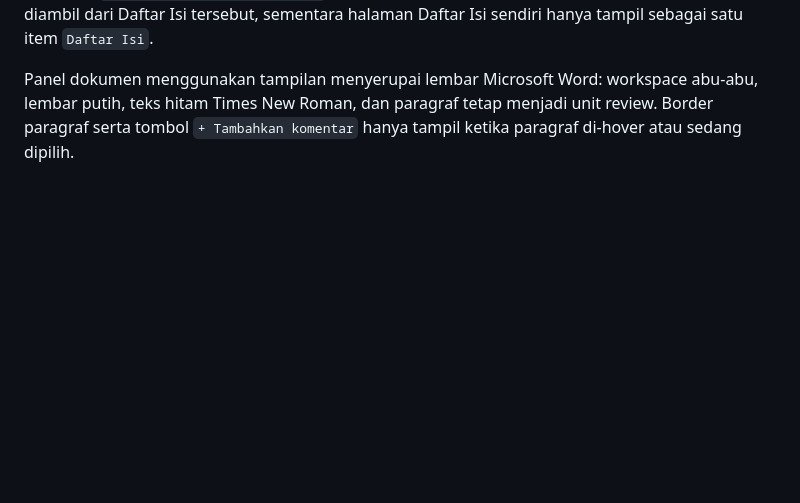
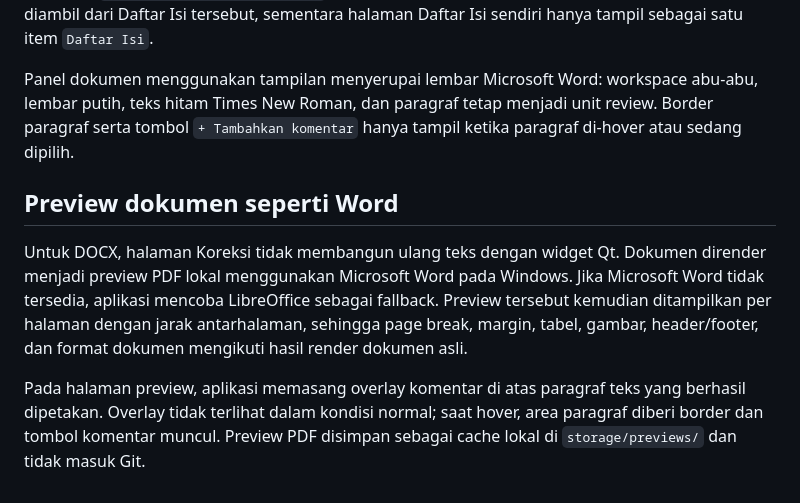
Before and after one commit to mshend29/skripsi_checker, a Markdown page: README.md, the part around the change. Rendered like a GitHub page; blank space fills up the shorter version.

Commit message:
docs: explain true paged Word preview renderer

```diff
--- a/README.md
+++ b/README.md
@@ -110,3 +110,17 @@ item `Daftar Isi`.
 Panel dokumen menggunakan tampilan menyerupai lembar Microsoft Word: workspace abu-abu,
 lembar putih, teks hitam Times New Roman, dan paragraf tetap menjadi unit review. Border paragraf
 serta tombol `+ Tambahkan komentar` hanya tampil ketika paragraf di-hover atau sedang dipilih.
+
+
+## Preview dokumen seperti Word
+
+Untuk DOCX, halaman Koreksi tidak membangun ulang teks dengan widget Qt. Dokumen dirender
+menjadi preview PDF lokal menggunakan Microsoft Word pada Windows. Jika Microsoft Word tidak
+tersedia, aplikasi mencoba LibreOffice sebagai fallback. Preview tersebut kemudian ditampilkan
+per halaman dengan jarak antarhalaman, sehingga page break, margin, tabel, gambar, header/footer,
+dan format dokumen mengikuti hasil render dokumen asli.
+
+Pada halaman preview, aplikasi memasang overlay komentar di atas paragraf teks yang berhasil
+dipetakan. Overlay tidak terlihat dalam kondisi normal; saat hover, area paragraf diberi border
+dan tombol komentar muncul. Preview PDF disimpan sebagai cache lokal di `storage/previews/`
+dan tidak masuk Git.
```
